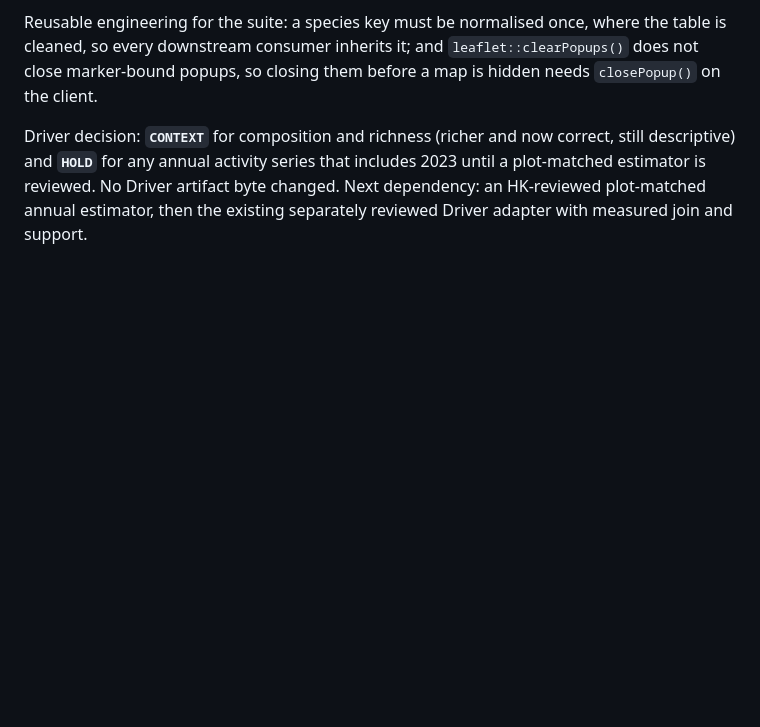
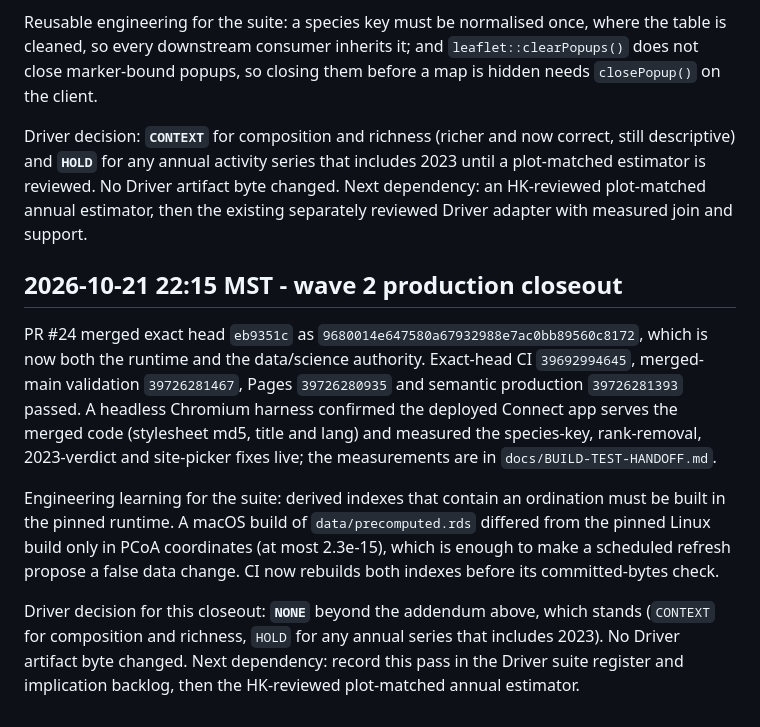
Before and after one commit to tgilbert14/NEON-Ground-Beetle-Tracker, a Markdown page: docs/DRIVER-KNOWLEDGE-PACKAGE.md, the part around the change. GitHub-like rendering; blank space fills up the shorter version.

```diff
--- a/docs/DRIVER-KNOWLEDGE-PACKAGE.md
+++ b/docs/DRIVER-KNOWLEDGE-PACKAGE.md
@@ -181,3 +181,25 @@ correct, still descriptive) and **`HOLD`** for any annual activity series that
 includes 2023 until a plot-matched estimator is reviewed. No Driver artifact byte
 changed. Next dependency: an HK-reviewed plot-matched annual estimator, then the
 existing separately reviewed Driver adapter with measured join and support.
+
+## 2026-10-21 22:15 MST - wave 2 production closeout
+
+PR #24 merged exact head `eb9351c` as `9680014e647580a67932988e7ac0bb89560c8172`,
+which is now both the runtime and the data/science authority. Exact-head CI
+`39692994645`, merged-main validation `39726281467`, Pages `39726280935` and
+semantic production `39726281393` passed. A headless Chromium harness confirmed
+the deployed Connect app serves the merged code (stylesheet md5, title and lang)
+and measured the species-key, rank-removal, 2023-verdict and site-picker fixes
+live; the measurements are in `docs/BUILD-TEST-HANDOFF.md`.
+
+Engineering learning for the suite: derived indexes that contain an ordination
+must be built in the pinned runtime. A macOS build of `data/precomputed.rds`
+differed from the pinned Linux build only in PCoA coordinates (at most 2.3e-15),
+which is enough to make a scheduled refresh propose a false data change. CI now
+rebuilds both indexes before its committed-bytes check.
+
+Driver decision for this closeout: **`NONE`** beyond the addendum above, which
+stands (`CONTEXT` for composition and richness, `HOLD` for any annual series that
+includes 2023). No Driver artifact byte changed. Next dependency: record this pass
+in the Driver suite register and implication backlog, then the HK-reviewed
+plot-matched annual estimator.
```
Also changed, not shown: docs/BUILD-TEST-HANDOFF.md (+67 -4 lines).
